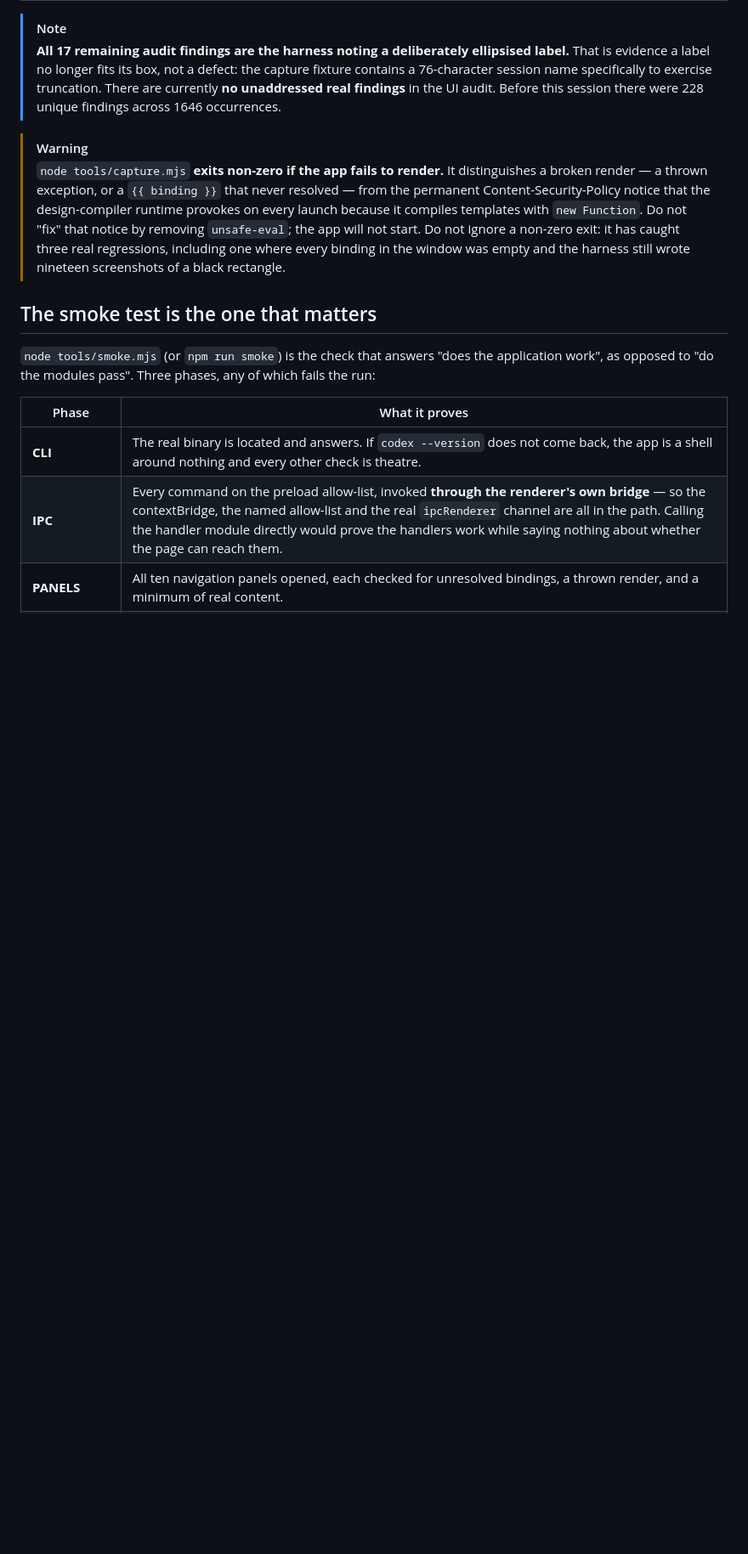
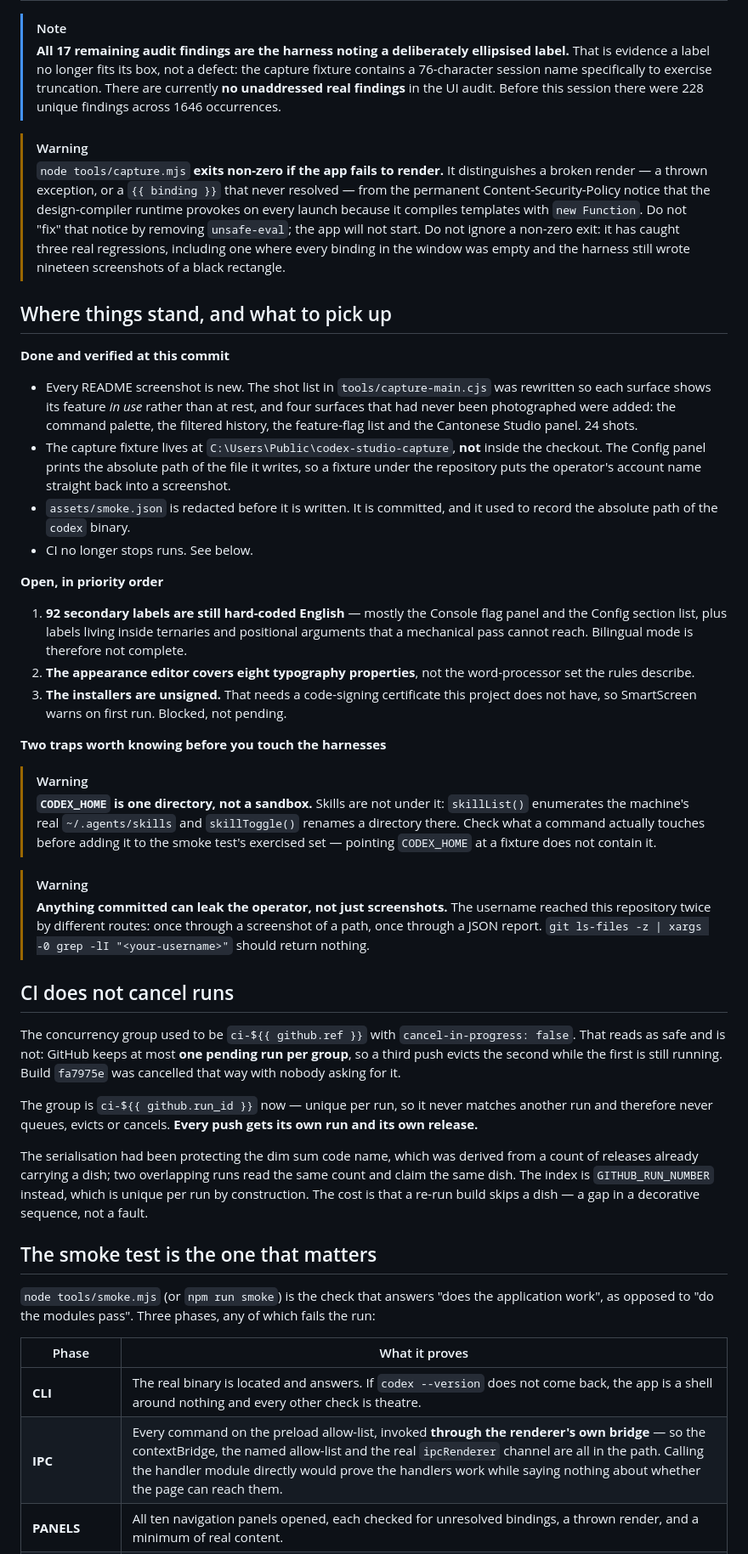
Before and after one commit to Ding-Ding-Projects/codex-material, a Markdown page: HANDOFF.md, the part around one of its changes. Shown at 85% size. Drawn GitHub-style; blank space fills up the shorter version.

Commit message:
Hand off: what is done, what is open, and the two traps
Records the state at the screenshot replacement: every README image regenerated
from a rewritten shot list, the fixture moved off the operator's disk, the smoke
report redacted, and CI no longer cancelling runs.

The open list is three items and each says whether it is pending or blocked — the
unsigned installers need a certificate this project does not have, which is not the
same as nobody having got to it.

The two warnings are the ones that cost time to learn. CODEX_HOME is one directory,
not a sandbox: skills live outside it, and skillToggle renames a real directory
there. And anything committed can leak the operator, not only screenshots — the
username reached this repository twice by different routes, once through a picture
of a path and once through a JSON report, so the grep to prove it is clean is
written down.

中文：記低喺「換晒截圖」呢一刻嘅狀態：README 每張圖都由重寫過嘅 shot 清單重新產生、
fixture 搬離咗操作者部機、smoke 報告會遮蔽敏感內容、CI 唔會再中止 run。

未做嘅列表得三項，而且每項都講明係「未做」定「卡住」—— installer 未簽名係因為呢個專案
冇張證書，同「冇人做過」係兩回事。

嗰兩個警告，係要蝕過時間先學到嘅。CODEX_HOME 係一個資料夾，唔係一個沙盒：skill 唔喺
入面，而 skillToggle 會喺嗰度改一個真實資料夾嘅名。另外，會 commit 嘅嘢全部都可以洩漏
操作者身分，唔止截圖 —— 個用戶名用兩條唔同嘅路徑入過呢個 repo，一次係路徑嘅相，一次係
JSON 報告，所以我將「點 grep 去證明佢乾淨」都一齊寫低。

Co-Authored-By: Claude Opus 5 <noreply@anthropic.com>

```diff
--- a/HANDOFF.md
+++ b/HANDOFF.md
@@ -44,6 +44,37 @@ node tools/test-frontend.mjs && node tools/test-backend.mjs && node tools/captur
 > removing `unsafe-eval`; the app will not start. Do not ignore a non-zero exit: it has caught
 > three real regressions, including one where every binding in the window was empty and the
 > harness still wrote nineteen screenshots of a black rectangle.
+
+## Where things stand, and what to pick up
+
+**Done and verified at this commit**
+
+- Every README screenshot is new. The shot list in `tools/capture-main.cjs` was rewritten so each surface shows its feature *in use* rather than at rest, and four surfaces that had never been photographed were added: the command palette, the filtered history, the feature-flag list and the Cantonese Studio panel. 24 shots.
+- The capture fixture lives at `C:\Users\Public\codex-studio-capture`, **not** inside the checkout. The Config panel prints the absolute path of the file it writes, so a fixture under the repository puts the operator's account name straight back into a screenshot.
+- `assets/smoke.json` is redacted before it is written. It is committed, and it used to record the absolute path of the `codex` binary.
+- CI no longer stops runs. See below.
+
+**Open, in priority order**
+
+1. **92 secondary labels are still hard-coded English** — mostly the Console flag panel and the Config section list, plus labels living inside ternaries and positional arguments that a mechanical pass cannot reach. Bilingual mode is therefore not complete.
+2. **The appearance editor covers eight typography properties**, not the word-processor set the rules describe.
+3. **The installers are unsigned.** That needs a code-signing certificate this project does not have, so SmartScreen warns on first run. Blocked, not pending.
+
+**Two traps worth knowing before you touch the harnesses**
+
+> [!WARNING]
+> **`CODEX_HOME` is one directory, not a sandbox.** Skills are not under it: `skillList()` enumerates the machine's real `~/.agents/skills` and `skillToggle()` renames a directory there. Check what a command actually touches before adding it to the smoke test's exercised set — pointing `CODEX_HOME` at a fixture does not contain it.
+
+> [!WARNING]
+> **Anything committed can leak the operator, not just screenshots.** The username reached this repository twice by different routes: once through a screenshot of a path, once through a JSON report. `git ls-files -z | xargs -0 grep -lI "<your-username>"` should return nothing.
+
+## CI does not cancel runs
+
+The concurrency group used to be `ci-${{ github.ref }}` with `cancel-in-progress: false`. That reads as safe and is not: GitHub keeps at most **one pending run per group**, so a third push evicts the second while the first is still running. Build `fa7975e` was cancelled that way with nobody asking for it.
+
+The group is `ci-${{ github.run_id }}` now — unique per run, so it never matches another run and therefore never queues, evicts or cancels. **Every push gets its own run and its own release.**
+
+The serialisation had been protecting the dim sum code name, which was derived from a count of releases already carrying a dish; two overlapping runs read the same count and claim the same dish. The index is `GITHUB_RUN_NUMBER` instead, which is unique per run by construction. The cost is that a re-run build skips a dish — a gap in a decorative sequence, not a fault.
 
 ## The smoke test is the one that matters
 
```
Also changed, not shown: other parts of HANDOFF.md (+1 -1 lines).
